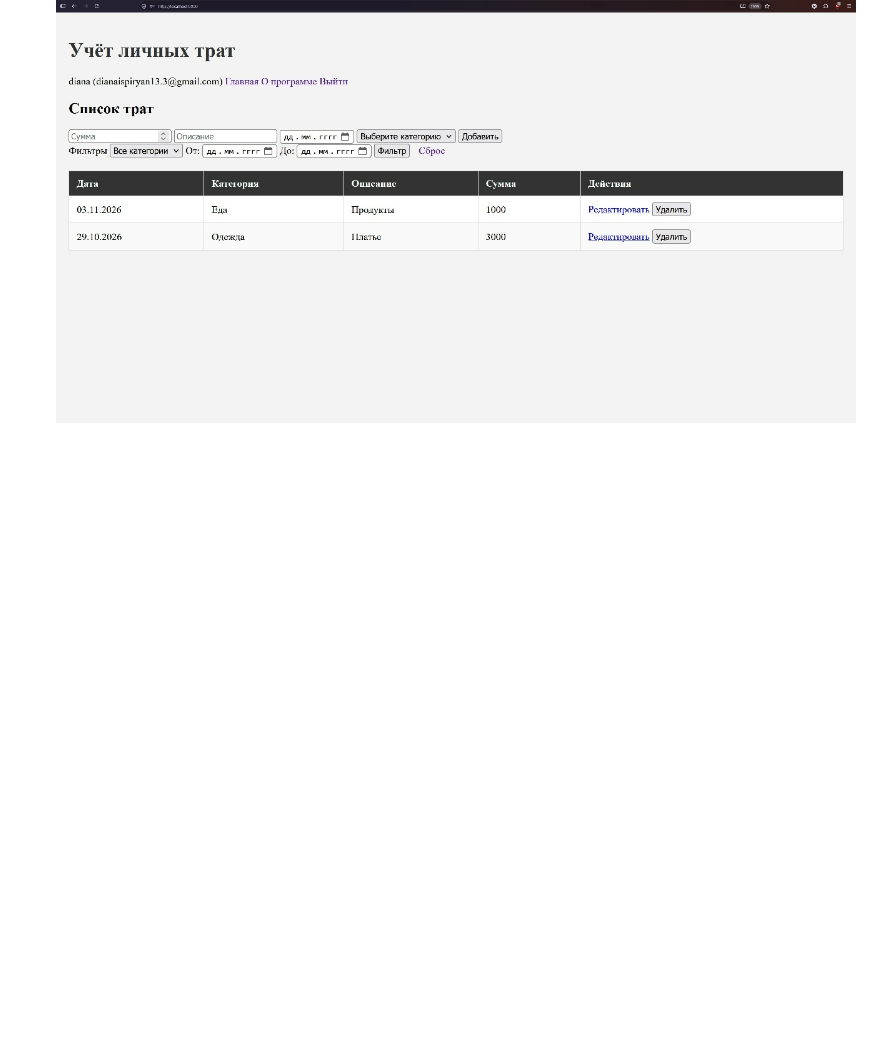
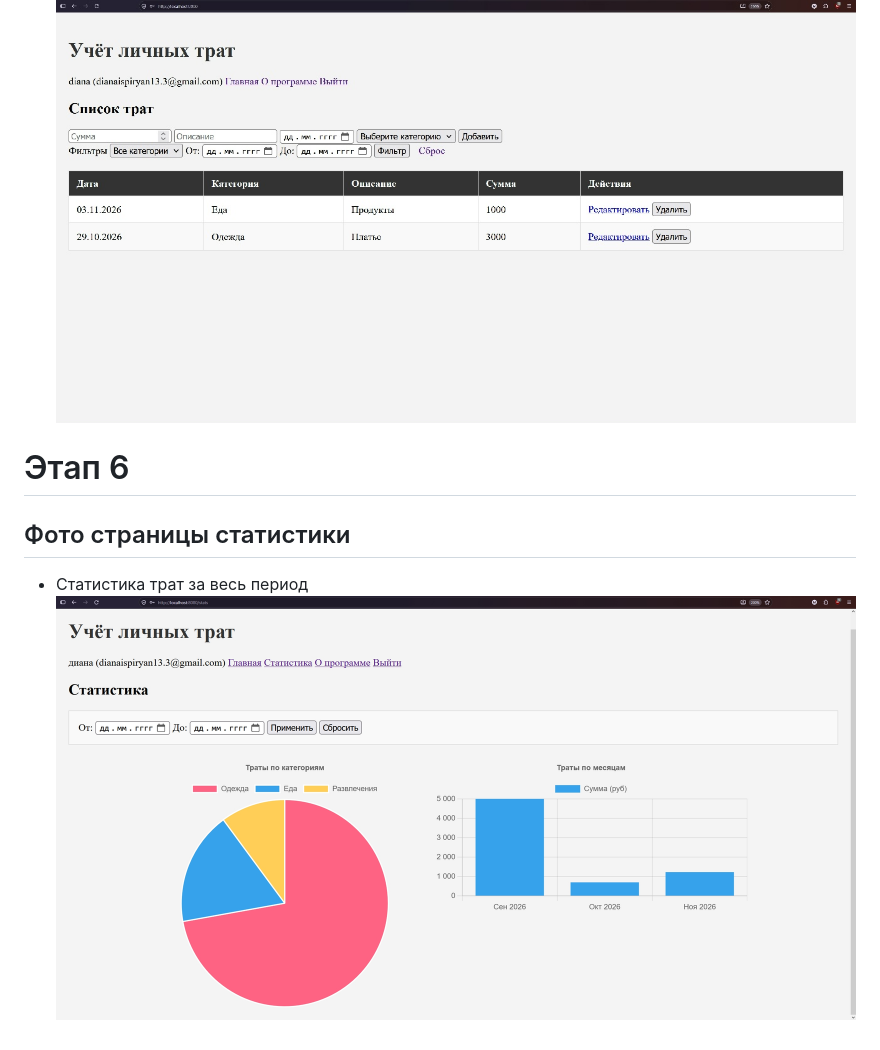
Before and after one commit to drrfstr/Uchet-lichnyh-trat, a Markdown page: readme.md, the part around the change. Rendered like a GitHub page; pictures changed too: photos/6-1.png (added); blank space fills up the shorter version.

```diff
--- a/readme.md
+++ b/readme.md
@@ -71,3 +71,9 @@
 
 - Таблица с тратами под пользователем diana
 ![](./photos/5-2.png)
+
+# Этап 6
+## Фото страницы статистики
+
+- Статистика трат за весь период
+![](./photos/6-1.png)
```
Also changed, not shown: 9 other files.
